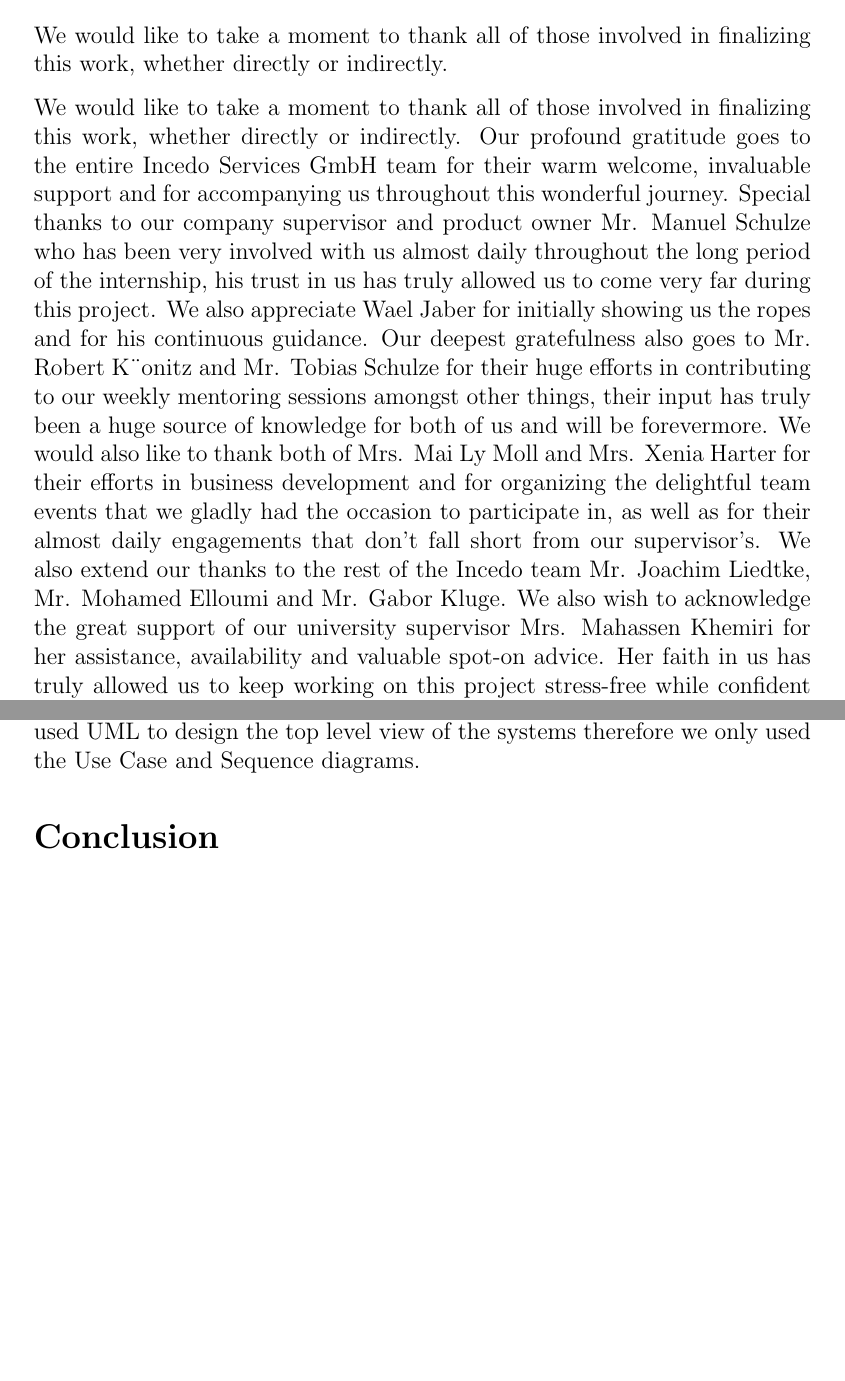
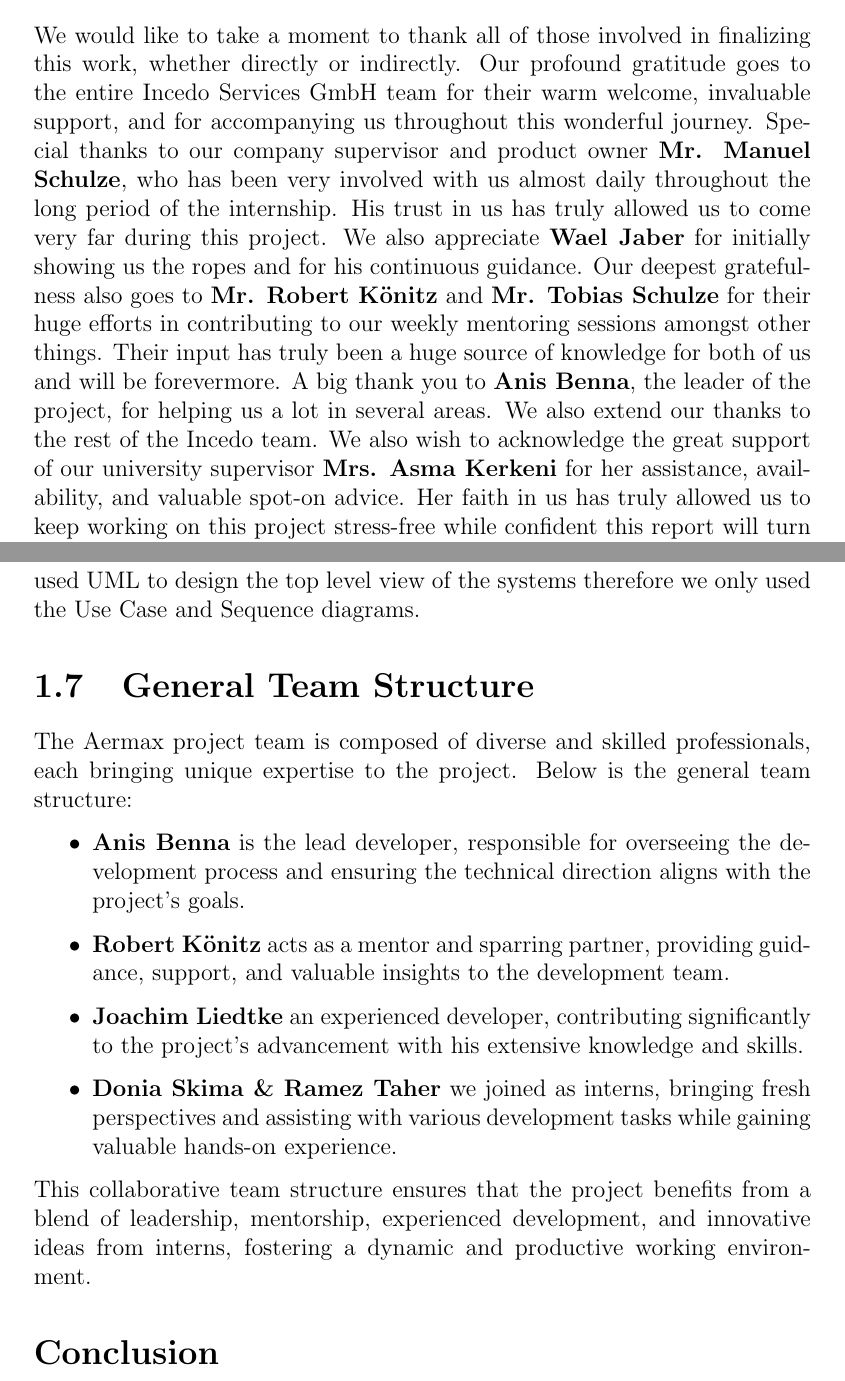
Before and after one commit to doniaskima/isimm-end-of-studies-project, a LaTeX thesis (main.tex, which reads src/chapters/chapter1.tex, src/components/acknowledgments.tex): two parts of pages 2 and 28 of 49 before the commit and two parts of pages 2 and 29 of 50 after it, joined at a grey line, cut so that both start at the same text, the shorter picture padded with empty space. Compiled offline with pdfLaTeX.

Commit message:
feat: fixes in the general introduction, acknowledgments, and Chapter 1

```diff
--- a/src/chapters/chapter1.tex
+++ b/src/chapters/chapter1.tex
@@ -257,6 +264,19 @@ Scrumban has been chosen as the preferred development methodology for the follow
 \subsection{Unified Modeling Language}
 The Unified Modeling Language (UML) is a general-purpose, developmental, modeling language in the field of software engineering that is intended to provide a standard way to visualize the design of a system. In our case, we used UML to design the top level view of the systems therefore we only used the Use Case and Sequence diagrams.
 
+\section{General Team Structure}
+The Aermax project team is composed of diverse and skilled professionals, each bringing unique expertise to the project. Below is the general team structure:
+
+\begin{itemize}
+    \item \textbf{Anis Benna} is the lead developer, responsible for overseeing the development process and ensuring the technical direction aligns with the project's goals.
+    \item \textbf{Robert Könitz} acts as a mentor and sparring partner, providing guidance, support, and valuable insights to the development team.
+    \item \textbf{Joachim Liedtke} an experienced developer, contributing significantly to the project's advancement with his extensive knowledge and skills.
+    \item \textbf{Donia Skima \& Ramez Taher} we joined as interns, bringing fresh perspectives and assisting with various development tasks while gaining valuable hands-on experience.
+\end{itemize}
+
+This collaborative team structure ensures that the project benefits from a blend of leadership, mentorship, experienced development, and innovative ideas from interns, fostering a dynamic and productive working environment.
+
+
 \setcounter{secnumdepth}{0} % Set the section counter to 0 so next section is not counted in toc
 % ----------------------- Conclusion ----------------------- %
 \section{Conclusion}
--- a/src/components/acknowledgments.tex
+++ b/src/components/acknowledgments.tex
@@ -1,27 +1,6 @@
 \section*{Acknowledgments}
-We would like to take a moment to thank all of those involved in finalizing this work, whether directly or indirectly.
 
 % Thanking the team
-We would like to take a moment to thank all of those involved in finalizing
-this work, whether directly or indirectly.
-Our profound gratitude goes to the entire Incedo Services GmbH team
-for their warm welcome, invaluable support and for accompanying us throughout this wonderful journey. Special thanks to our company supervisor and
-product owner Mr. Manuel Schulze who has been very involved with us
-almost daily throughout the long period of the internship, his trust in us
-has truly allowed us to come very far during this project. We also appreciate Wael Jaber for initially showing us the ropes and for his continuous
-guidance. Our deepest gratefulness also goes to Mr. Robert K¨onitz and
-Mr. Tobias Schulze for their huge efforts in contributing to our weekly
-mentoring sessions amongst other things, their input has truly been a huge
-source of knowledge for both of us and will be forevermore. We would also
-like to thank both of Mrs. Mai Ly Moll and Mrs. Xenia Harter for
-their efforts in business development and for organizing the delightful team
-events that we gladly had the occasion to participate in, as well as for their
-almost daily engagements that don’t fall short from our supervisor’s. We also
-extend our thanks to the rest of the Incedo team Mr. Joachim Liedtke,
-Mr. Mohamed Elloumi and Mr. Gabor Kluge.
-We also wish to acknowledge the great support of our university supervisor
-Mrs. Mahassen Khemiri for her assistance, availability and valuable
-spot-on advice. Her faith in us has truly allowed us to keep working on
-this project stress-free while confident this report will turn out better than
-initially intended.
+We would like to take a moment to thank all of those involved in finalizing this work, whether directly or indirectly. Our profound gratitude goes to the entire Incedo Services GmbH team for their warm welcome, invaluable support, and for accompanying us throughout this wonderful journey. Special thanks to our company supervisor and product owner \textbf{Mr. Manuel Schulze}, who has been very involved with us almost daily throughout the long period of the internship. His trust in us has truly allowed us to come very far during this project. We also appreciate \textbf{Wael Jaber} for initially showing us the ropes and for his continuous guidance. Our deepest gratefulness also goes to \textbf{Mr. Robert Könitz} and \textbf{Mr. Tobias Schulze} for their huge efforts in contributing to our weekly mentoring sessions amongst other things. Their input has truly been a huge source of knowledge for both of us and will be forevermore. A big thank you to \textbf{Anis Benna}, the leader of the project, for helping us a lot in several areas. We also extend our thanks to the rest of the Incedo team. We also wish to acknowledge the great support of our university supervisor \textbf{Mrs. Asma Kerkeni} for her assistance, availability, and valuable spot-on advice. Her faith in us has truly allowed us to keep working on this project stress-free while confident this report will turn out better than initially intended.
+
 \newpage
```
Also changed, not shown: src/components/general-introduction.tex (+10 -3 lines), src/chapters/chapter1.tex (13 more changed lines).
